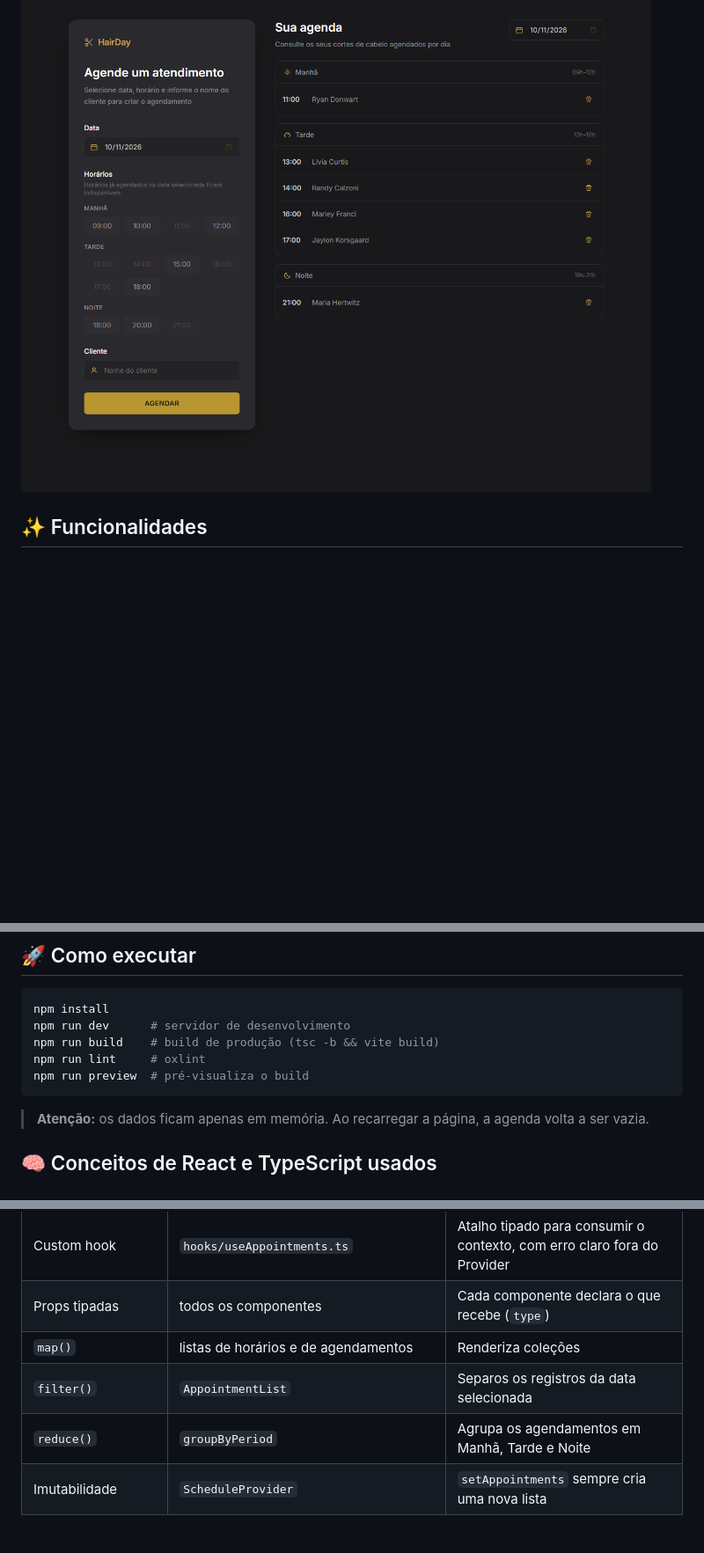
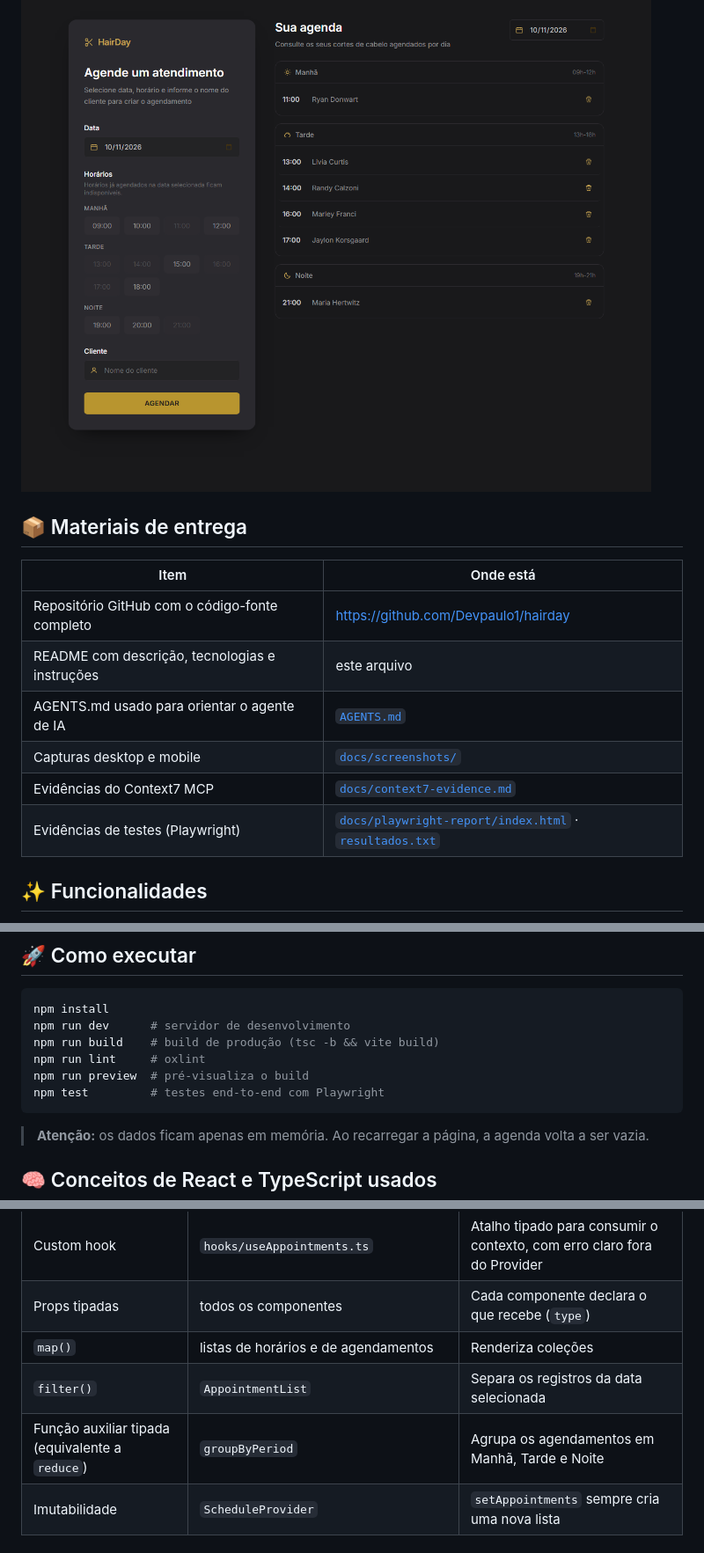
Before and after one commit to Devpaulo1/hairday, a Markdown page: README.md, 3 parts joined by grey strips. Shown at 88% size. Rendered like a GitHub page; pictures changed too: docs/screenshots/hairday-desktop.png; blank space fills up the shorter version.

````diff
--- a/README.md
+++ b/README.md
@@ -3,6 +3,17 @@
 Aplicação web de agendamento de cortes de cabelo, construída com **React**, **TypeScript**, **Vite** e **Tailwind CSS**, seguindo o protótipo do Figma.
 
 ![Interface desktop](docs/screenshots/hairday-desktop.png)
+
+## 📦 Materiais de entrega
+
+| Item | Onde está |
+| --- | --- |
+| Repositório GitHub com o código-fonte completo | <https://github.com/Devpaulo1/hairday> |
+| README com descrição, tecnologias e instruções | este arquivo |
+| AGENTS.md usado para orientar o agente de IA | [`AGENTS.md`](AGENTS.md) |
+| Capturas desktop e mobile | [`docs/screenshots/`](docs/screenshots/) |
+| Evidências do Context7 MCP | [`docs/context7-evidence.md`](docs/context7-evidence.md) |
+| Evidências de testes (Playwright) | [`docs/playwright-report/index.html`](docs/playwright-report/index.html) · [`resultados.txt`](docs/playwright-report/resultados.txt) |
 
 ## ✨ Funcionalidades
 
@@ -25,6 +36,7 @@ npm run dev      # servidor de desenvolvimento
 npm run build    # build de produção (tsc -b && vite build)
 npm run lint     # oxlint
 npm run preview  # pré-visualiza o build
+npm test         # testes end-to-end com Playwright
 ```
 
 > **Atenção:** os dados ficam apenas em memória. Ao recarregar a página, a agenda volta a ser vazia.
@@ -38,8 +50,8 @@ npm run preview  # pré-visualiza o build
 | Custom hook | `hooks/useAppointments.ts` | Atalho tipado para consumir o contexto, com erro claro fora do Provider |
 | Props tipadas | todos os componentes | Cada componente declara o que recebe (`type`) |
 | `map()` | listas de horários e de agendamentos | Renderiza coleções |
-| `filter()` | `AppointmentList` | Separos os registros da data selecionada |
-| `reduce()` | `groupByPeriod` | Agrupa os agendamentos em Manhã, Tarde e Noite |
+| `filter()` | `AppointmentList` | Separa os registros da data selecionada |
+| Função auxiliar tipada (equivalente a `reduce`) | `groupByPeriod` | Agrupa os agendamentos em Manhã, Tarde e Noite |
 | Imutabilidade | `ScheduleProvider` | `setAppointments` sempre cria uma nova lista |
 
 ### Onde os dados moram
````
Also changed, not shown: other parts of README.md (+49 -16 lines), docs/context7-evidence.md (added, +143 -0 lines), 11 other files.
